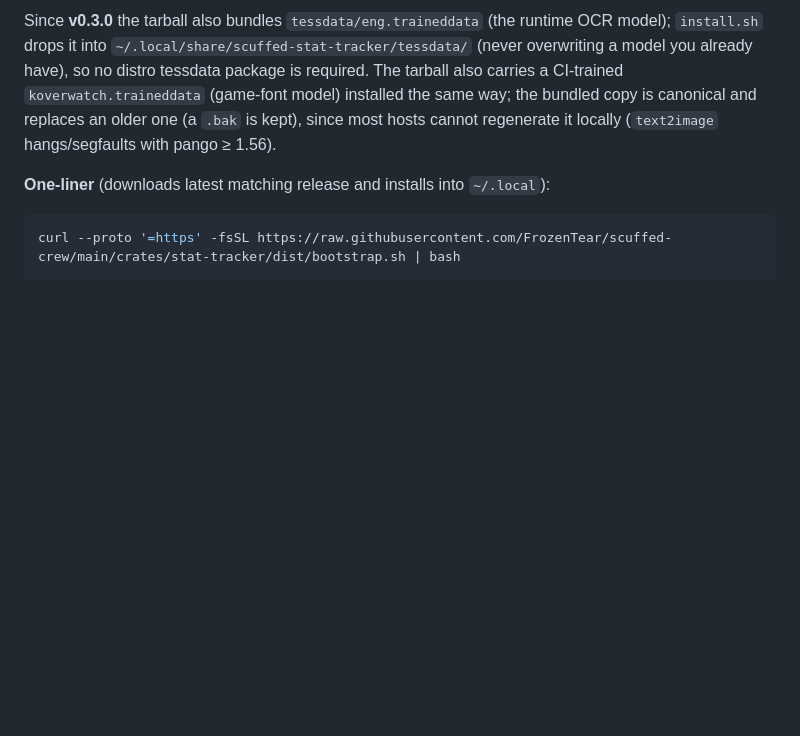
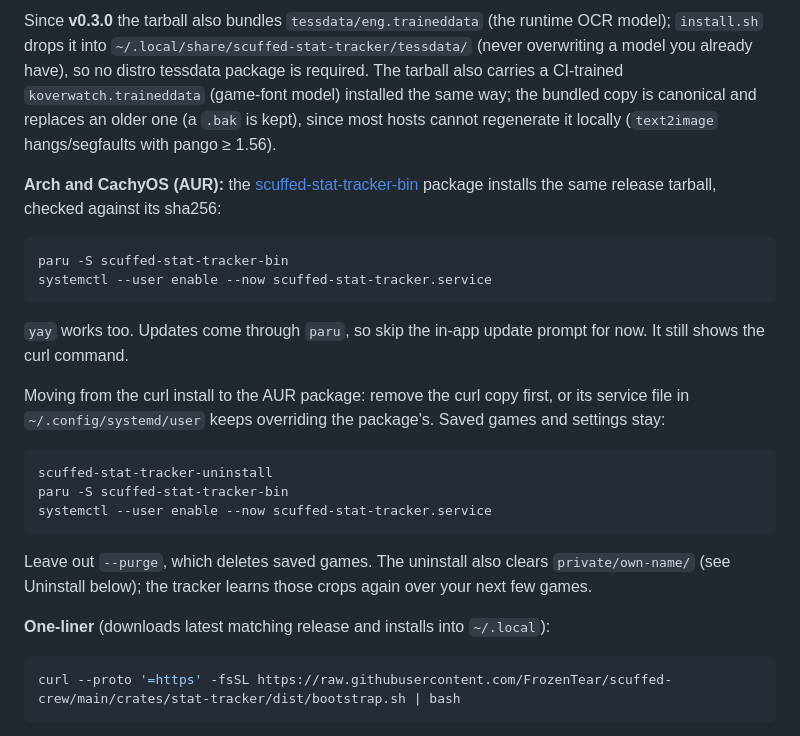
Before and after one commit to FrozenTear/scuffed-crew, a Markdown page: crates/stat-tracker/README.md, the part around the change. GitHub-like rendering; blank space fills up the shorter version.

Commit message:
stat-tracker docs: AUR install and moving from the curl install

````diff
--- a/crates/stat-tracker/README.md
+++ b/crates/stat-tracker/README.md
@@ -62,6 +62,32 @@ carries a CI-trained `koverwatch.traineddata` (game-font model) installed the
 same way; the bundled copy is canonical and replaces an older one (a `.bak` is
 kept), since most hosts cannot regenerate it locally (`text2image`
 hangs/segfaults with pango ≥ 1.56).
+
+**Arch and CachyOS (AUR):** the
+[scuffed-stat-tracker-bin](https://aur.archlinux.org/packages/scuffed-stat-tracker-bin)
+package installs the same release tarball, checked against its sha256:
+
+```sh
+paru -S scuffed-stat-tracker-bin
+systemctl --user enable --now scuffed-stat-tracker.service
+```
+
+`yay` works too. Updates come through `paru`, so skip the in-app update prompt
+for now. It still shows the curl command.
+
+Moving from the curl install to the AUR package: remove the curl copy first,
+or its service file in `~/.config/systemd/user` keeps overriding the
+package's. Saved games and settings stay:
+
+```sh
+scuffed-stat-tracker-uninstall
+paru -S scuffed-stat-tracker-bin
+systemctl --user enable --now scuffed-stat-tracker.service
+```
+
+Leave out `--purge`, which deletes saved games. The uninstall also clears
+`private/own-name/` (see Uninstall below); the tracker learns those crops
+again over your next few games.
 
 **One-liner** (downloads latest matching release and installs into
 `~/.local`):
````
